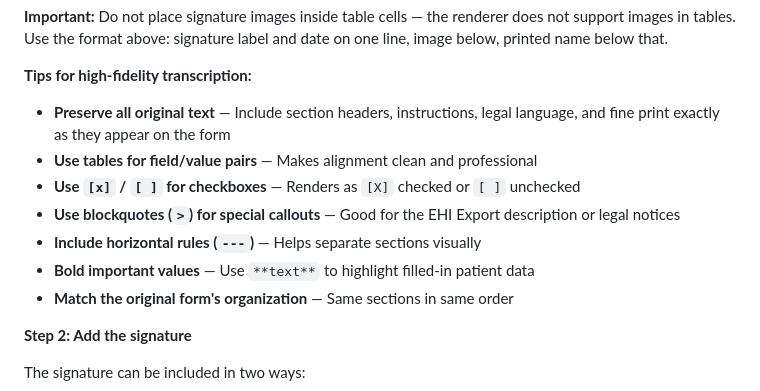
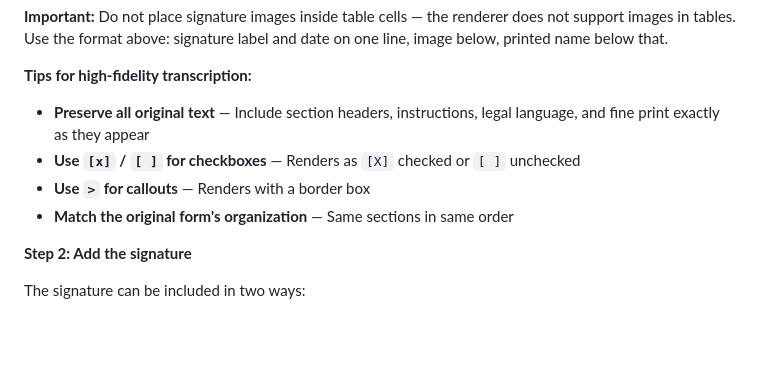
Before and after one commit to jmandel/request-my-ehi, a Markdown page: SKILL.md, the part around the change. GitHub-like rendering; blank space fills up the shorter version.

Commit message:
Simplify transcription tips - don't over-recommend tables
Co-authored-by: Shelley <shelley@exe.dev>

```diff
--- a/SKILL.md
+++ b/SKILL.md
@@ -292,12 +292,9 @@ I authorize the release of my protected health information as described above.
 
 **Tips for high-fidelity transcription:**
 
-- **Preserve all original text** — Include section headers, instructions, legal language, and fine print exactly as they appear on the form
-- **Use tables for field/value pairs** — Makes alignment clean and professional
+- **Preserve all original text** — Include section headers, instructions, legal language, and fine print exactly as they appear
 - **Use `[x]` / `[ ]` for checkboxes** — Renders as `[X]` checked or `[ ]` unchecked
-- **Use blockquotes (`>`) for special callouts** — Good for the EHI Export description or legal notices
-- **Include horizontal rules (`---`)** — Helps separate sections visually
-- **Bold important values** — Use `**text**` to highlight filled-in patient data
+- **Use `>` for callouts** — Renders with a border box
 - **Match the original form's organization** — Same sections in same order
 
 **Step 2: Add the signature**
```
